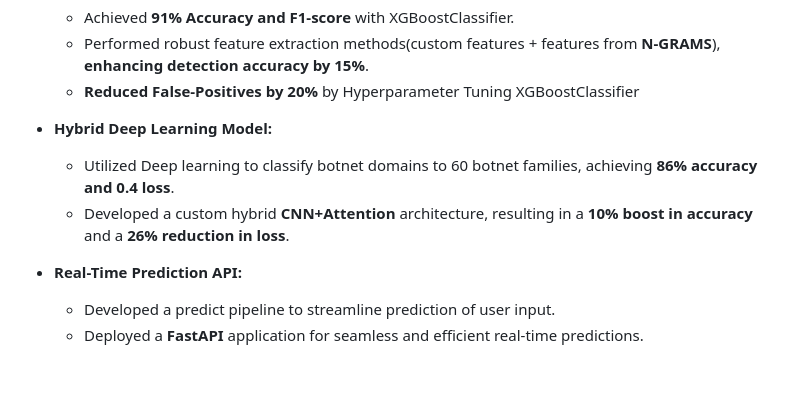
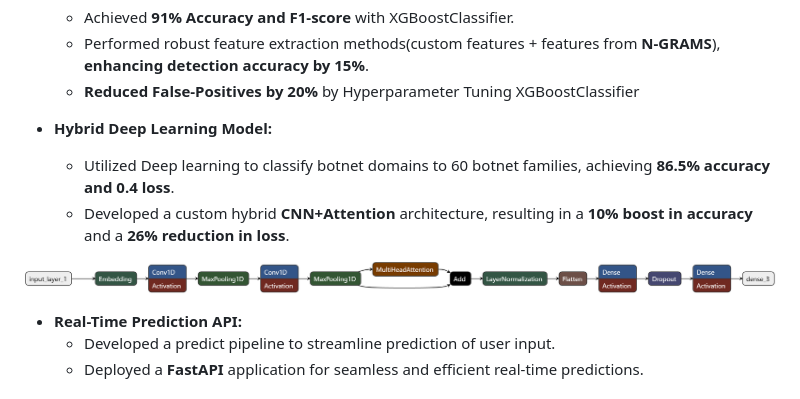
Before and after one commit to SathvikNayak123/detection_of_DGA_botnets, a Markdown page: README.md, the part around the change. Rendered like a GitHub page; pictures changed too: docs/multiclass_classification_model.png (added); blank space fills up the shorter version.

```diff
--- a/README.md
+++ b/README.md
@@ -20,8 +20,10 @@ This project presents a two-stage system to detect and classify DGA (Domain Gene
   - **Reduced False-Positives by 20%** by Hyperparameter Tuning XGBoostClassifier
 
 - **Hybrid Deep Learning Model:**
-  - Utilized Deep learning to classify botnet domains to 60 botnet families, achieving **86% accuracy and 0.4 loss**.
+  - Utilized Deep learning to classify botnet domains to 60 botnet families, achieving **86.5% accuracy and 0.4 loss**.
   - Developed a custom hybrid **CNN+Attention** architecture, resulting in a **10% boost in accuracy** and a **26% reduction in loss**.
+
+![model](docs/multiclass_classification_model.png)
 
 - **Real-Time Prediction API:**
   - Developed a predict pipeline to streamline prediction of user input.
```
